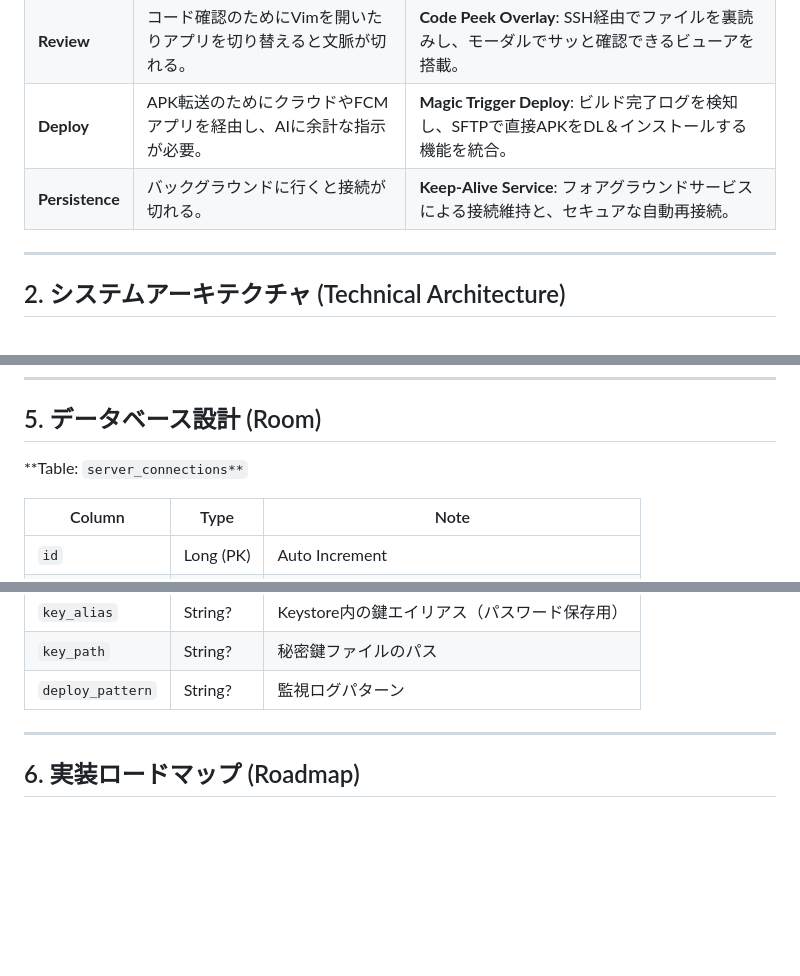
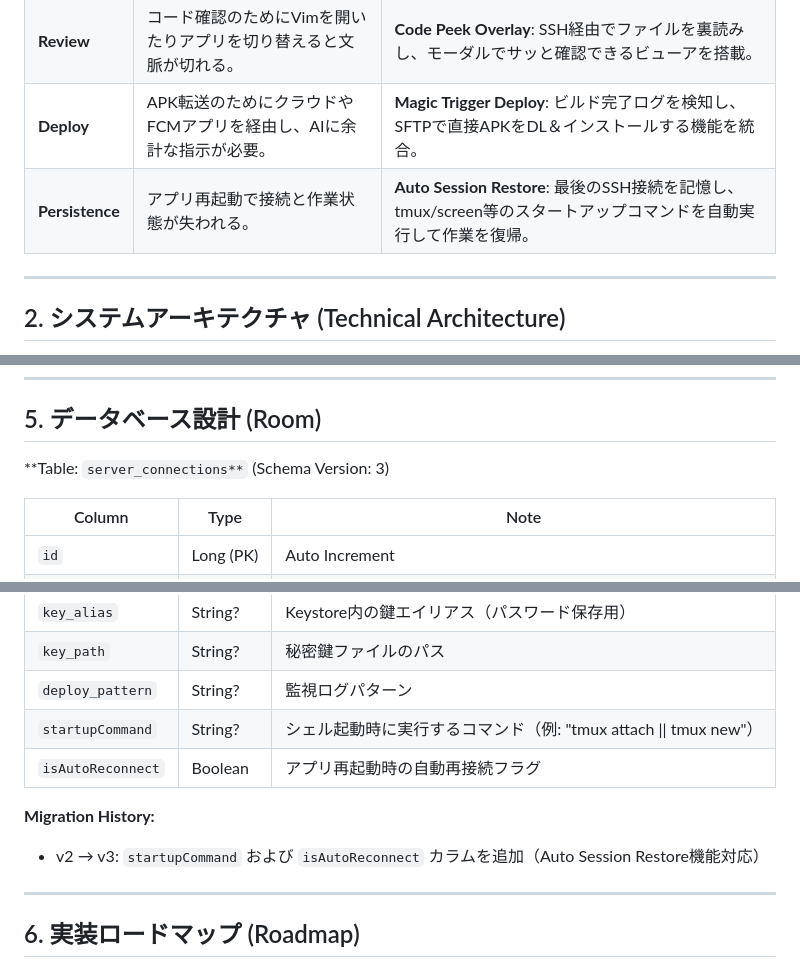
Before and after one commit to isseikz/Puzzroom, a Markdown page: mobile-vibe-terminal/docs/DesignDocument.md, 3 parts joined by grey strips. Drawn GitHub-style; blank space fills up the shorter version.

```diff
--- a/mobile-vibe-terminal/docs/DesignDocument.md
+++ b/mobile-vibe-terminal/docs/DesignDocument.md
@@ -20,7 +20,7 @@ Claude Code 等の **Agentic AI** をバックエンドで動かすことを前
 | **Input** | ターミナルでの1文字ずつの入力やコピペ作業が苦痛。 | **Hybrid Input UI**: Gboardのバッファ入力と、制御キーの即時送信を組み合わせた入力システム。 |
 | **Review** | コード確認のためにVimを開いたりアプリを切り替えると文脈が切れる。 | **Code Peek Overlay**: SSH経由でファイルを裏読みし、モーダルでサッと確認できるビューアを搭載。 |
 | **Deploy** | APK転送のためにクラウドやFCMアプリを経由し、AIに余計な指示が必要。 | **Magic Trigger Deploy**: ビルド完了ログを検知し、SFTPで直接APKをDL＆インストールする機能を統合。 |
-| **Persistence** | バックグラウンドに行くと接続が切れる。 | **Keep-Alive Service**: フォアグラウンドサービスによる接続維持と、セキュアな自動再接続。 |
+| **Persistence** | アプリ再起動で接続と作業状態が失われる。 | **Auto Session Restore**: 最後のSSH接続を記憶し、tmux/screen等のスタートアップコマンドを自動実行して作業を復帰。 |
 
 ---
 
@@ -153,7 +157,7 @@ graph LR
 
 ## 5. データベース設計 (Room)
 
-**Table: `server_connections**`
+**Table: `server_connections**` (Schema Version: 3)
 
 | Column | Type | Note |
 | --- | --- | --- |
@@ -166,6 +170,11 @@ graph LR
 | `key_alias` | String? | Keystore内の鍵エイリアス（パスワード保存用） |
 | `key_path` | String? | 秘密鍵ファイルのパス |
 | `deploy_pattern` | String? | 監視ログパターン |
+| `startupCommand` | String? | シェル起動時に実行するコマンド（例: "tmux attach \|\| tmux new"） |
+| `isAutoReconnect` | Boolean | アプリ再起動時の自動再接続フラグ |
+
+**Migration History:**
+* v2 → v3: `startupCommand` および `isAutoReconnect` カラムを追加（Auto Session Restore機能対応）
 
 ---
 
```
Also changed, not shown: other parts of mobile-vibe-terminal/docs/DesignDocument.md (+19 -5 lines).
